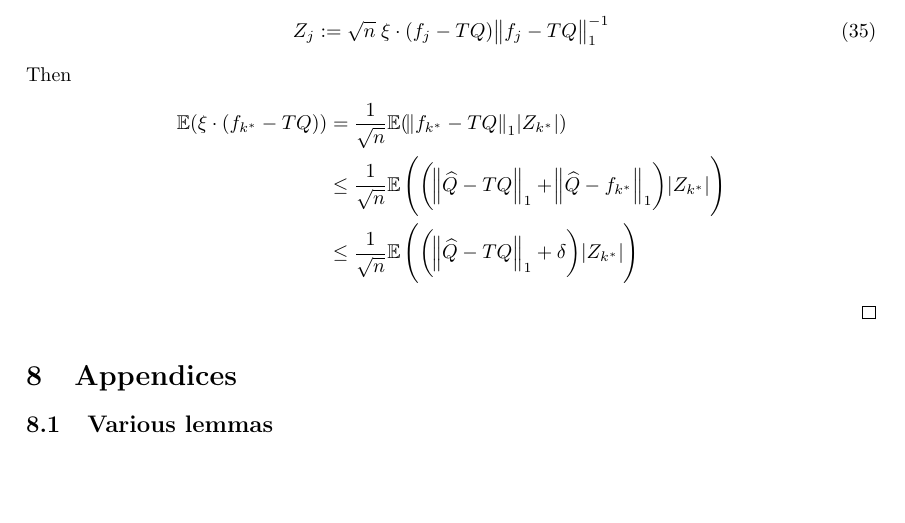
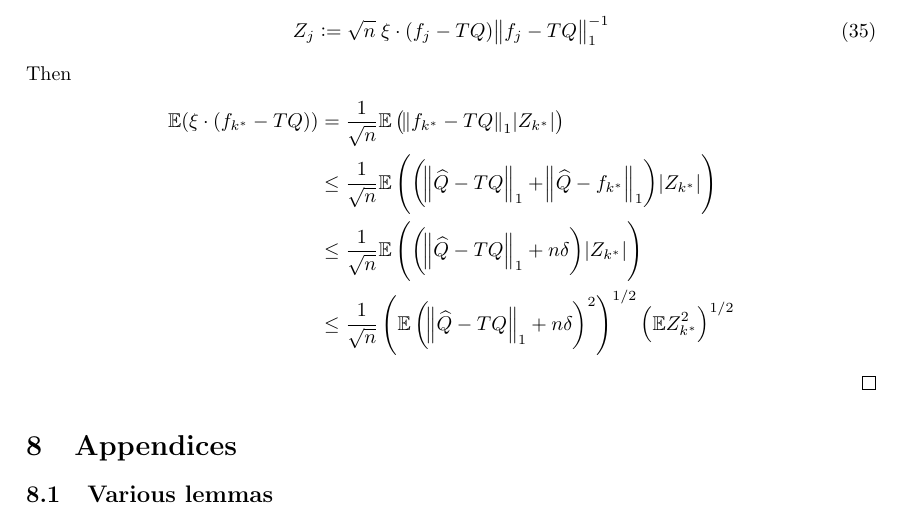
Before and after one commit to harderj/speciale, a LaTeX document (tex/main.tex, which reads tex/C2proof.tex): part of page 9 of 9, cut so that both start at the same text, the shorter picture padded with empty space. Compiled offline with pdfLaTeX.

Commit message:
slow progress

```diff
--- a/tex/C2proof.tex
+++ b/tex/C2proof.tex
@@ -104,13 +104,16 @@
   Then
   \begin{align*}
     \E ( \xi \cdot (f_{k^*} - TQ) )
-    &= \frac{1}{\sqrt{n}} \E (\norm{f_{k^*} - TQ}_1 \abs{Z_{k^*}})
+    &= \frac{1}{\sqrt{n}} \E \left( \norm{f_{k^*} - TQ}_1 \abs{Z_{k^*}} \right)
     \\ &\leq \frac{1}{\sqrt{n}}
     \E \left( \left(\norm{\wh{Q} -TQ}_1 + \norm{\wh{Q} - f_{k^*}}_1 \right)
     \abs{Z_{k^*}} \right)
     \\ &\leq \frac{1}{\sqrt{n}}
-    \E \left( \left(\norm{\wh{Q} -TQ}_1 + \delta \right)
+    \E \left( \left(\norm{\wh{Q} -TQ}_1 + n \delta \right)
     \abs{Z_{k^*}} \right)
+    \\ &\leq \frac{1}{\sqrt{n}}
+    \left( \E \left(\norm{\wh{Q} -TQ}_1 + n \delta \right)^2 \right)^{1/2}
+    \left( \E Z_{k^*}^2 \right)^{1/2}
   \end{align*}
 
 
```
Also changed, not shown: tex/main.pdf.
